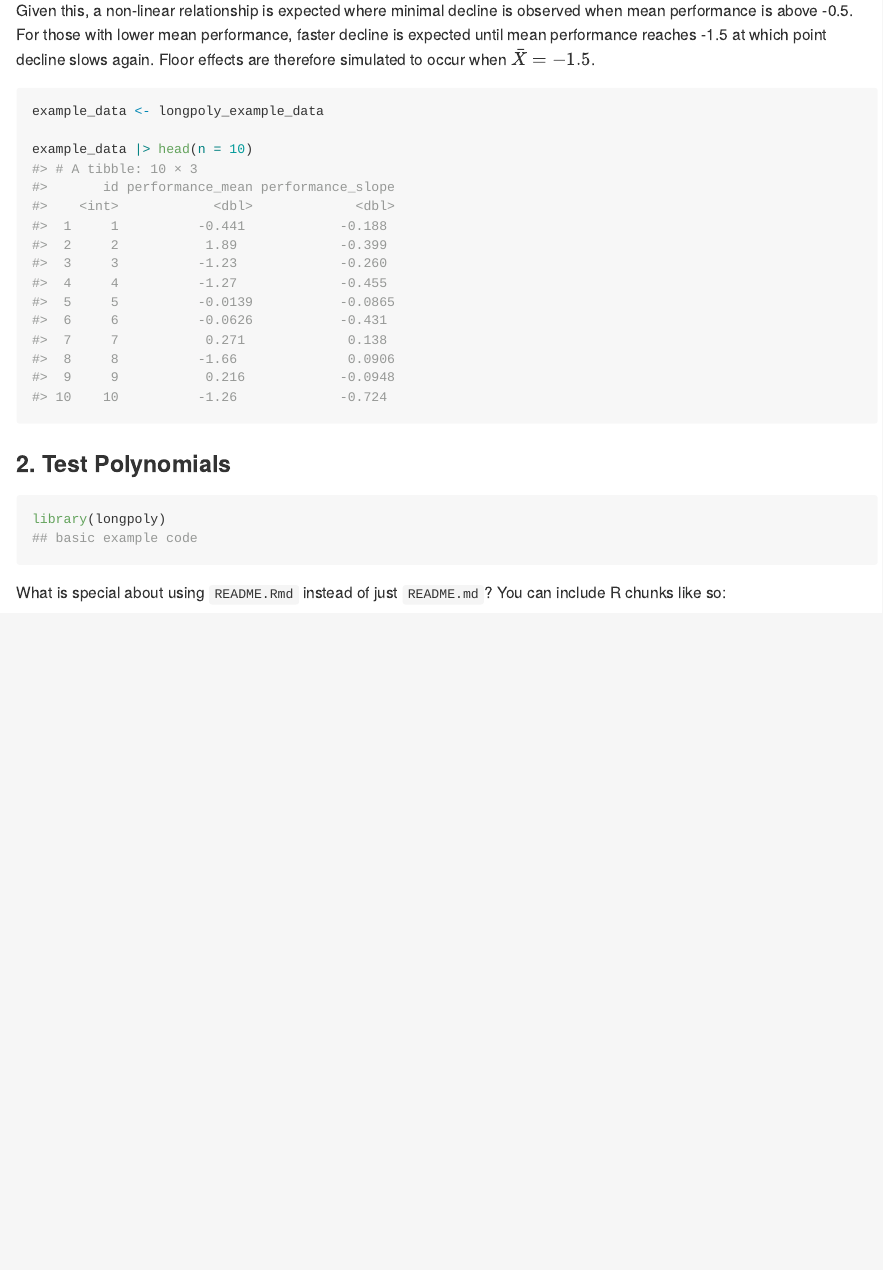
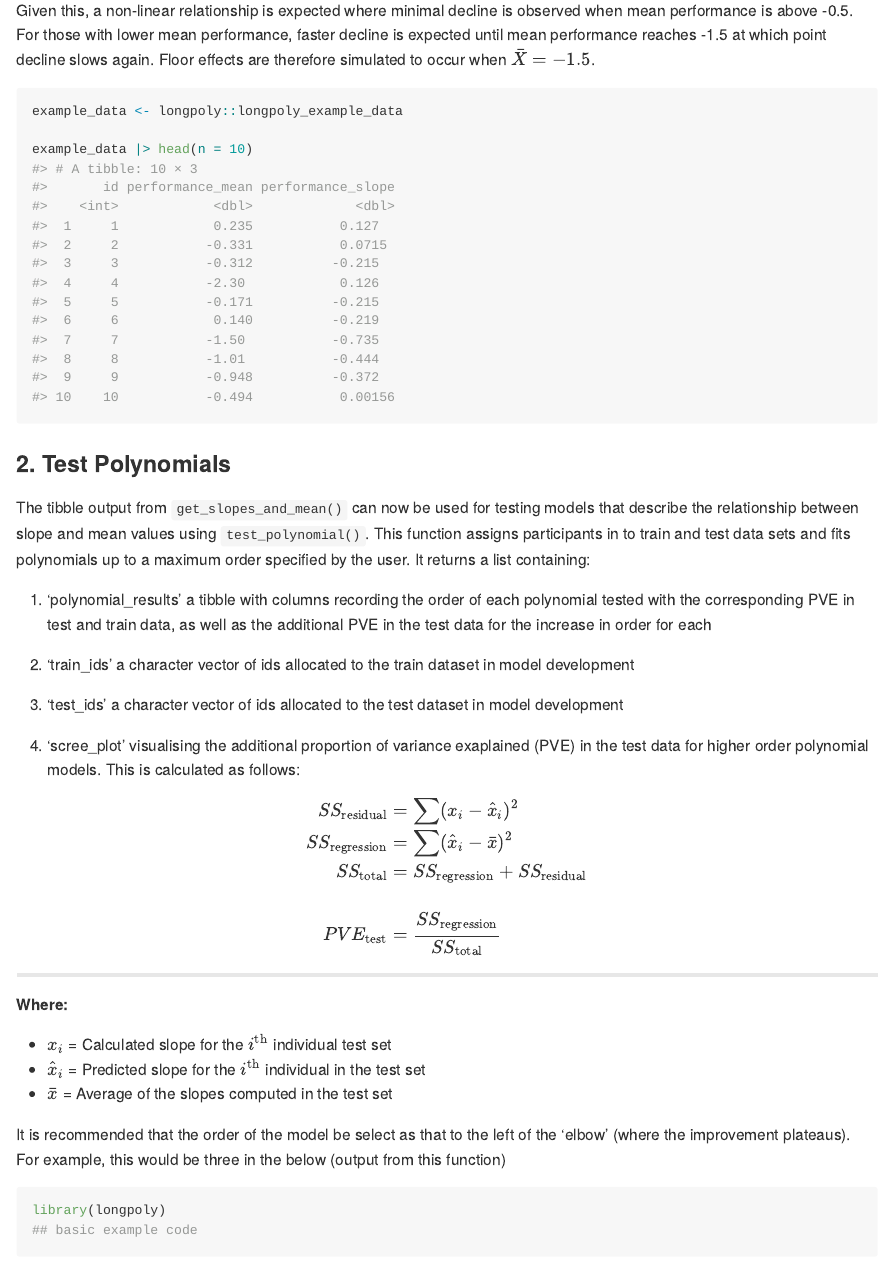
Before and after one commit to shffer/longpoly, an R Markdown document (README.Rmd): the page in a window 1100 px wide, from 2340 px down. The pictures show the output file README.md that the author committed with the source, drawn offline in the style of GitHub.

Commit message:
updating readme and testing equations

````diff
--- a/README.Rmd
+++ b/README.Rmd
@@ -77,27 +78,55 @@ sm
 
 The dummy data used for `get_slopes_and_mean()` did not simulate any relationship between mean and slope values and is therefore of limited use in illustrating the utility of the other functions in longpoly. Rather than using this output, the remainder of this example workflow makes use of the `longpoly_example_data` example cognitive data set that is shipped with longpoly. In creating this data, 1000 mean values ($\bar{X}$) were initially sampled from $N(0, 1)$ (cognitively unimpaired participants) and another 1000 mean values were then sampled from $N(-1.5, 0.75)$ (participants with cognitive impairment). The data were combined and slopes ($Y$) were assigned conditionally as follows:
 
-
-- $Y \sim N(-0.10, 0.2)$  if  $-0.5 \le \bar{X}$
-- $Y \sim N(-0.30, 0.2)$  if  $-1.0 \le \bar{X} < -0.5$
-- $Y \sim N(-0.45, 0.2)$  if  $-1.5 \le \bar{X} < -1$
-- $Y \sim N(-0.25, 0.2)$  if  $-2.0 \le \bar{X} < -1.5$
-- $Y \sim N(-0.15, 0.2)$  if     $\bar{X} < -2$
+-   $Y \sim N(-0.10, 0.2)$  if  $-0.5 \le \bar{X}$
+-   $Y \sim N(-0.30, 0.2)$  if  $-1.0 \le \bar{X} < -0.5$
+-   $Y \sim N(-0.45, 0.2)$  if  $-1.5 \le \bar{X} < -1$
+-   $Y \sim N(-0.25, 0.2)$  if  $-2.0 \le \bar{X} < -1.5$
+-   $Y \sim N(-0.15, 0.2)$  if  $\bar{X} < -2$
 
 Given this, a non-linear relationship is expected where minimal decline is observed when mean performance is above -0.5. For those with lower mean performance, faster decline is expected until mean performance reaches -1.5 at which point decline slows again. Floor effects are therefore simulated to occur when $\bar{X} = -1.5$.
 
 ```{r}
-example_data <- longpoly_example_data
+example_data <- longpoly::longpoly_example_data
 
 example_data |> head(n = 10)
 ```
 
+### 2. Test Polynomials
 
-### 2. Test Polynomials
+The tibble output from `get_slopes_and_mean()` can now be used for testing models that describe the relationship between slope and mean values using `test_polynomial()`. This function assigns participants in to train and test data sets and fits polynomials up to a maximum order specified by the user. It returns a list containing:
+
+1.  'polynomial_results' a tibble with columns recording the order of each polynomial tested with the corresponding PVE in test and train data, as well as the additional PVE in the test data for the increase in order for each
+
+2.  'train_ids' a character vector of ids allocated to the train dataset in model development
+
+3.  'test_ids' a character vector of ids allocated to the test dataset in model development
+
+4.  'scree_plot' visualising the additional proportion of variance exaplained (PVE) in the test data for higher order polynomial models. This is calculated as follows:
+
+\[
+\begin{aligned}
+SS_{\text{residual}} &= \sum (x_i - \hat{x}_i)^2 \\
+SS_{\text{regression}} &= \sum (\hat{x}_i - \bar{x})^2 \\
+SS_{\text{total}} &= SS_{\text{regression}} + SS_{\text{residual}} \\
+\\
+PVE_{\text{test}} &= \frac{SS_{\text{regression}}}{SS_{\text{total}}}
+\end{aligned}
+\]
+
+---
+
+**Where:**
+
+- \( x_i \) = Calculated slope for the \( i^{\text{th}} \) individual test set
+- \( \hat{x}_i \) = Predicted slope for the \( i^{\text{th}} \) individual in the test set
+- \( \bar{x} \) = Average of the slopes computed in the test set
+
+
+It is recommended that the order of the model be select as that to the left of the 'elbow' (where the improvement plateaus). For example, this would be three in the below (output from this function)
 
 ```{r example}
 library(longpoly)
 ## basic example code
 ```
 
-What is special about using `README.Rmd` instead of just `README.md`? You can include R chunks like so:
````
Also changed, not shown: README.md, README.Rmd (10 more changed lines).
